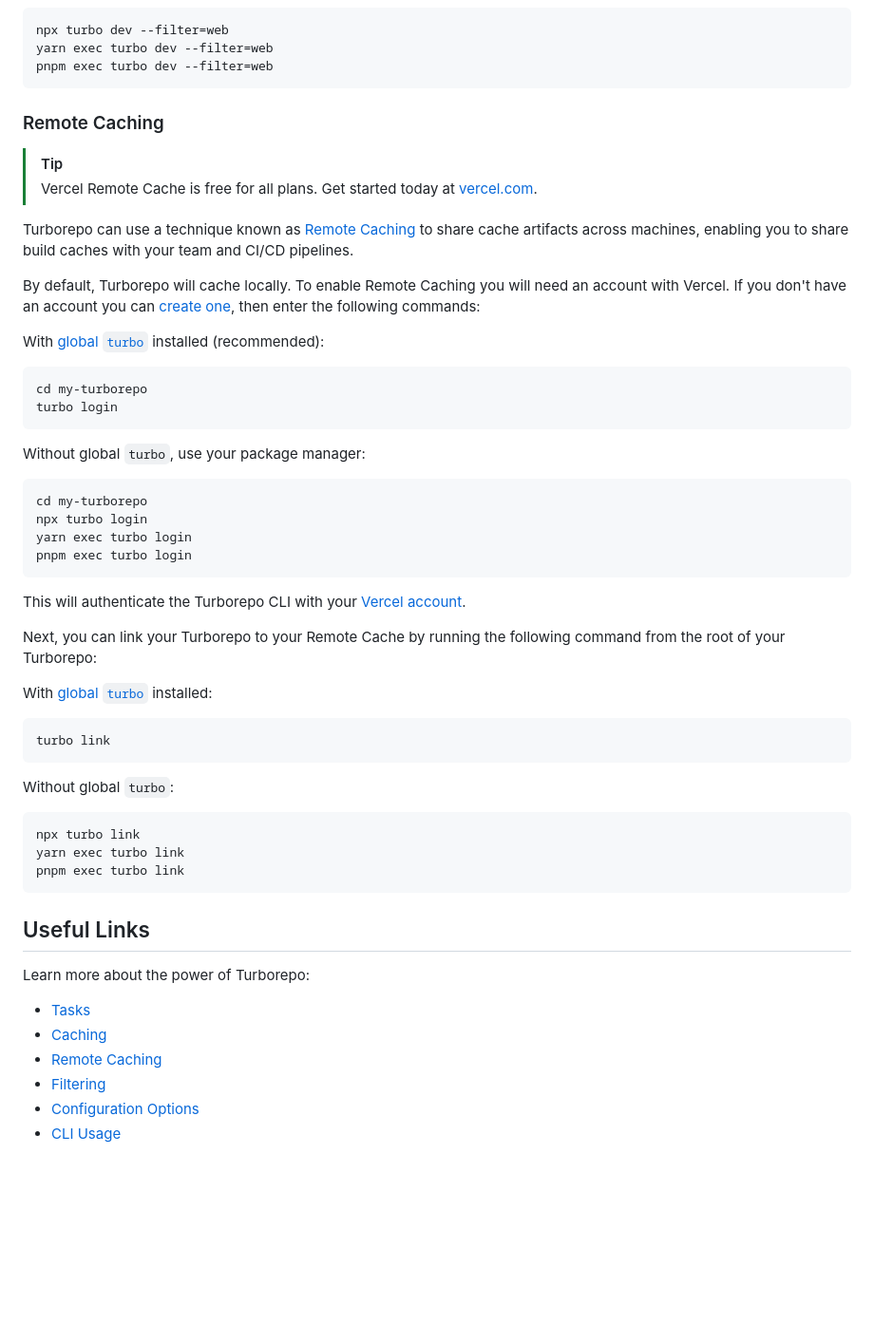
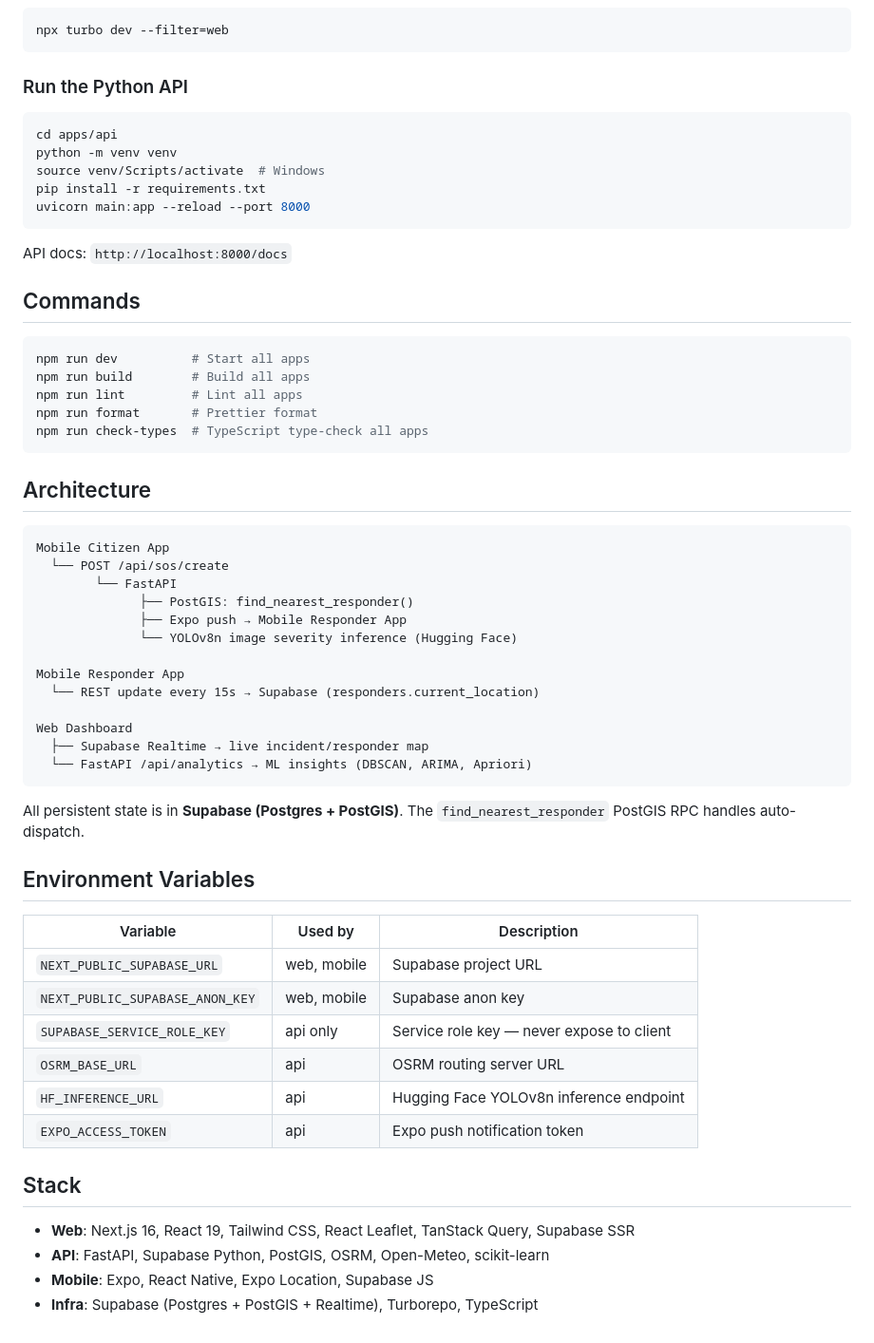
Before and after one commit to briannegarilao/kabayan-2.0, a Markdown page: README.md, the part around one of its changes. Shown at 95% size. Drawn GitHub-style; blank space fills up the shorter version.

````diff
--- a/README.md
+++ b/README.md
@@ -100,60 +53,64 @@ Without global `turbo`:
 
 ```sh
 npx turbo dev --filter=web
-yarn exec turbo dev --filter=web
-pnpm exec turbo dev --filter=web
 ```
 
-### Remote Caching
-
-> [!TIP]
-> Vercel Remote Cache is free for all plans. Get started today at [vercel.com](https://vercel.com/signup?utm_source=remote-cache-sdk&utm_campaign=free_remote_cache).
-
-Turborepo can use a technique known as [Remote Caching](https://turborepo.dev/docs/core-concepts/remote-caching) to share cache artifacts across machines, enabling you to share build caches with your team and CI/CD pipelines.
-
-By default, Turborepo will cache locally. To enable Remote Caching you will need an account with Vercel. If you don't have an account you can [create one](https://vercel.com/signup?utm_source=turborepo-examples), then enter the following commands:
-
-With [global `turbo`](https://turborepo.dev/docs/getting-started/installation#global-installation) installed (recommended):
+### Run the Python API
 
 ```sh
-cd my-turborepo
-turbo login
+cd apps/api
+python -m venv venv
+source venv/Scripts/activate  # Windows
+pip install -r requirements.txt
+uvicorn main:app --reload --port 8000
 ```
 
-Without global `turbo`, use your package manager:
+API docs: `http://localhost:8000/docs`
+
+## Commands
 
 ```sh
-cd my-turborepo
-npx turbo login
-yarn exec turbo login
-pnpm exec turbo login
+npm run dev          # Start all apps
+npm run build        # Build all apps
+npm run lint         # Lint all apps
+npm run format       # Prettier format
+npm run check-types  # TypeScript type-check all apps
 ```
 
-This will authenticate the Turborepo CLI with your [Vercel account](https://vercel.com/docs/concepts/personal-accounts/overview).
+## Architecture
 
-Next, you can link your Turborepo to your Remote Cache by running the following command from the root of your Turborepo:
+```
+Mobile Citizen App
+  └── POST /api/sos/create
+        └── FastAPI
+              ├── PostGIS: find_nearest_responder()
+              ├── Expo push → Mobile Responder App
+              └── YOLOv8n image severity inference (Hugging Face)
 
-With [global `turbo`](https://turborepo.dev/docs/getting-started/installation#global-installation) installed:
+Mobile Responder App
+  └── REST update every 15s → Supabase (responders.current_location)
 
-```sh
-turbo link
+Web Dashboard
+  ├── Supabase Realtime → live incident/responder map
+  └── FastAPI /api/analytics → ML insights (DBSCAN, ARIMA, Apriori)
 ```
 
-Without global `turbo`:
+All persistent state is in **Supabase (Postgres + PostGIS)**. The `find_nearest_responder` PostGIS RPC handles auto-dispatch.
 
-```sh
-npx turbo link
-yarn exec turbo link
-pnpm exec turbo link
-```
+## Environment Variables
 
-## Useful Links
+| Variable | Used by | Description |
+|---|---|---|
+| `NEXT_PUBLIC_SUPABASE_URL` | web, mobile | Supabase project URL |
+| `NEXT_PUBLIC_SUPABASE_ANON_KEY` | web, mobile | Supabase anon key |
+| `SUPABASE_SERVICE_ROLE_KEY` | api only | Service role key — never expose to client |
+| `OSRM_BASE_URL` | api | OSRM routing server URL |
+| `HF_INFERENCE_URL` | api | Hugging Face YOLOv8n inference endpoint |
+| `EXPO_ACCESS_TOKEN` | api | Expo push notification token |
 
-Learn more about the power of Turborepo:
+## Stack
 
-- [Tasks](https://turborepo.dev/docs/crafting-your-repository/running-tasks)
-- [Caching](https://turborepo.dev/docs/crafting-your-repository/caching)
-- [Remote Caching](https://turborepo.dev/docs/core-concepts/remote-caching)
-- [Filtering](https://turborepo.dev/docs/crafting-your-repository/running-tasks#using-filters)
-- [Configuration Options](https://turborepo.dev/docs/reference/configuration)
-- [CLI Usage](https://turborepo.dev/docs/reference/command-line-reference)
+- **Web**: Next.js 16, React 19, Tailwind CSS, React Leaflet, TanStack Query, Supabase SSR
+- **API**: FastAPI, Supabase Python, PostGIS, OSRM, Open-Meteo, scikit-learn
+- **Mobile**: Expo, React Native, Expo Location, Supabase JS
+- **Infra**: Supabase (Postgres + PostGIS + Realtime), Turborepo, TypeScript
````
Also changed, not shown: other parts of README.md (+37 -84 lines).
